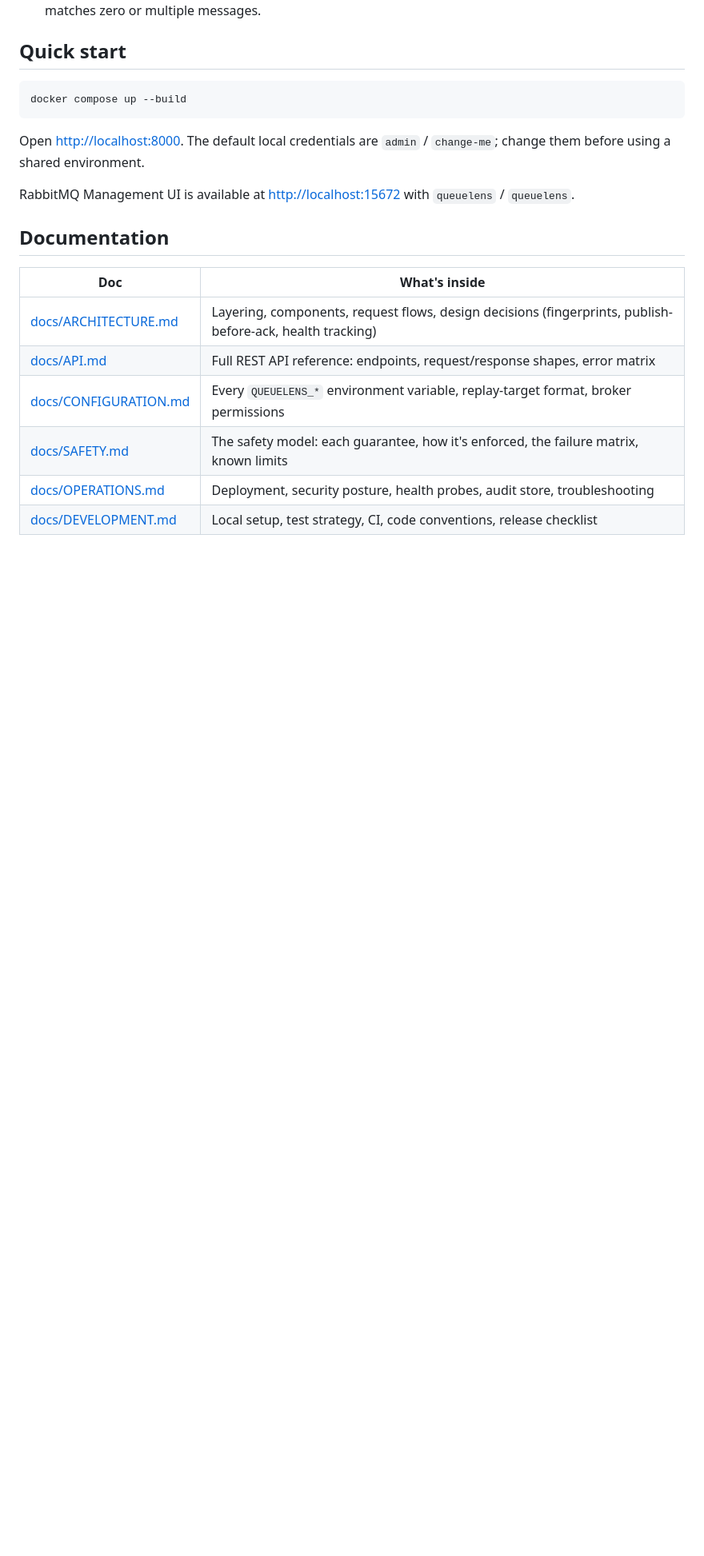
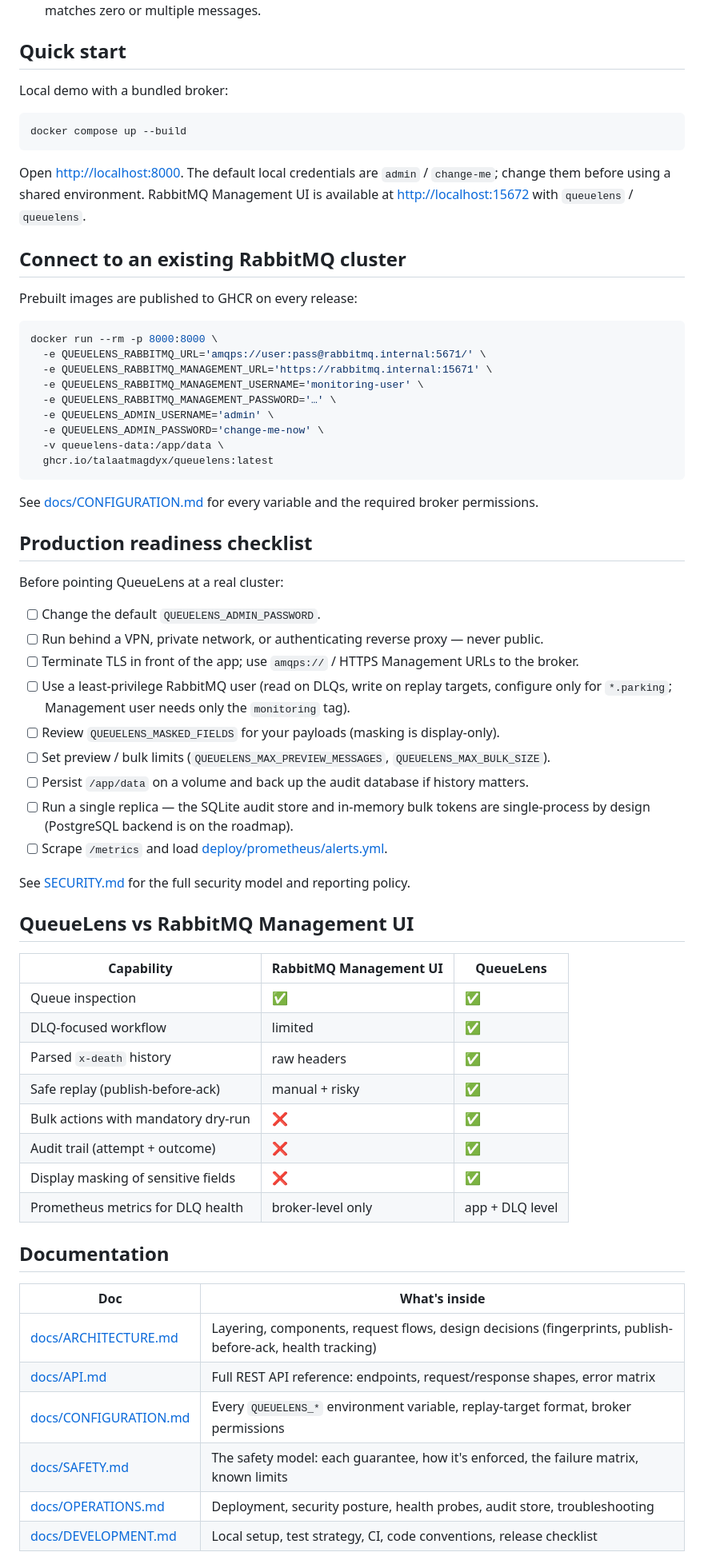
Before and after one commit to talaatmagdyx/queuelens, a Markdown page: README.md, the part around one of its changes. Shown at 80% size. Drawn GitHub-style; blank space fills up the shorter version.

Commit message:
docs: add production trust sections to README
- Positioning: a focused DLQ recovery tool, not a Management UI
  replacement
- Connect-to-existing-cluster example using the GHCR image
- Production readiness checklist (credentials, TLS, least privilege,
  masking, limits, persistence, single replica, metrics)
- QueueLens vs RabbitMQ Management UI comparison table

````diff
--- a/README.md
+++ b/README.md
@@ -56,15 +60,66 @@ inspect DLQ safely -> understand the message -> replay / park / delete safely ->
 
 ## Quick start
 
+Local demo with a bundled broker:
+
 ```bash
 docker compose up --build
 ```
 
 Open [http://localhost:8000](http://localhost:8000). The default local credentials are
 `admin` / `change-me`; change them before using a shared environment.
-
 RabbitMQ Management UI is available at [http://localhost:15672](http://localhost:15672)
 with `queuelens` / `queuelens`.
+
+## Connect to an existing RabbitMQ cluster
+
+Prebuilt images are published to GHCR on every release:
+
+```bash
+docker run --rm -p 8000:8000 \
+  -e QUEUELENS_RABBITMQ_URL='amqps://user:pass@rabbitmq.internal:5671/' \
+  -e QUEUELENS_RABBITMQ_MANAGEMENT_URL='https://rabbitmq.internal:15671' \
+  -e QUEUELENS_RABBITMQ_MANAGEMENT_USERNAME='monitoring-user' \
+  -e QUEUELENS_RABBITMQ_MANAGEMENT_PASSWORD='…' \
+  -e QUEUELENS_ADMIN_USERNAME='admin' \
+  -e QUEUELENS_ADMIN_PASSWORD='change-me-now' \
+  -v queuelens-data:/app/data \
+  ghcr.io/talaatmagdyx/queuelens:latest
+```
+
+See [docs/CONFIGURATION.md](docs/CONFIGURATION.md) for every variable and the required
+broker permissions.
+
+## Production readiness checklist
+
+Before pointing QueueLens at a real cluster:
+
+- [ ] Change the default `QUEUELENS_ADMIN_PASSWORD`.
+- [ ] Run behind a VPN, private network, or authenticating reverse proxy — never public.
+- [ ] Terminate TLS in front of the app; use `amqps://` / HTTPS Management URLs to the broker.
+- [ ] Use a least-privilege RabbitMQ user (read on DLQs, write on replay targets,
+      configure only for `*.parking`; Management user needs only the `monitoring` tag).
+- [ ] Review `QUEUELENS_MASKED_FIELDS` for your payloads (masking is display-only).
+- [ ] Set preview / bulk limits (`QUEUELENS_MAX_PREVIEW_MESSAGES`, `QUEUELENS_MAX_BULK_SIZE`).
+- [ ] Persist `/app/data` on a volume and back up the audit database if history matters.
+- [ ] Run a single replica — the SQLite audit store and in-memory bulk tokens are
+      single-process by design (PostgreSQL backend is on the roadmap).
+- [ ] Scrape `/metrics` and load [deploy/prometheus/alerts.yml](deploy/prometheus/alerts.yml).
+
+See [SECURITY.md](SECURITY.md) for the full security model and reporting policy.
+
+## QueueLens vs RabbitMQ Management UI
+
+| Capability | RabbitMQ Management UI | QueueLens |
+|---|---|---|
+| Queue inspection | ✅ | ✅ |
+| DLQ-focused workflow | limited | ✅ |
+| Parsed `x-death` history | raw headers | ✅ |
+| Safe replay (publish-before-ack) | manual + risky | ✅ |
+| Bulk actions with mandatory dry-run | ❌ | ✅ |
+| Audit trail (attempt + outcome) | ❌ | ✅ |
+| Display masking of sensitive fields | ❌ | ✅ |
+| Prometheus metrics for DLQ health | broker-level only | app + DLQ level |
 
 ## Documentation
 
````
Also changed, not shown: other parts of README.md (+4 -0 lines).
